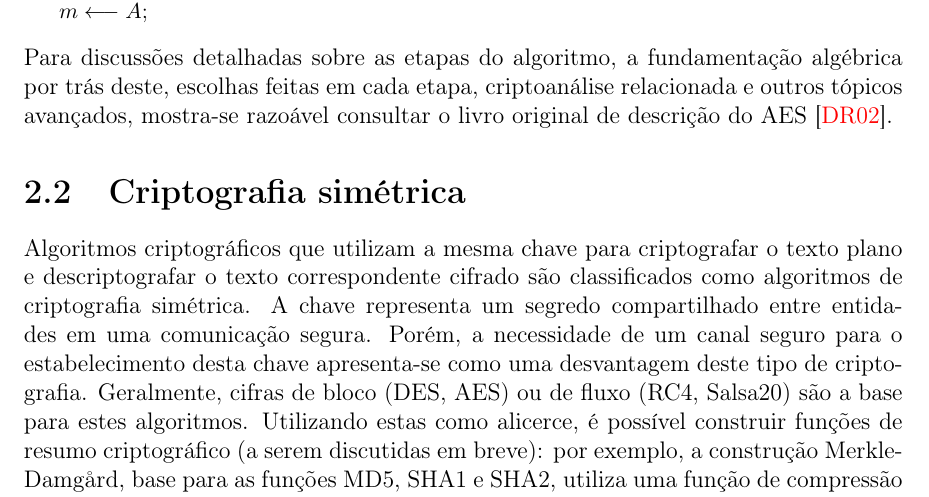
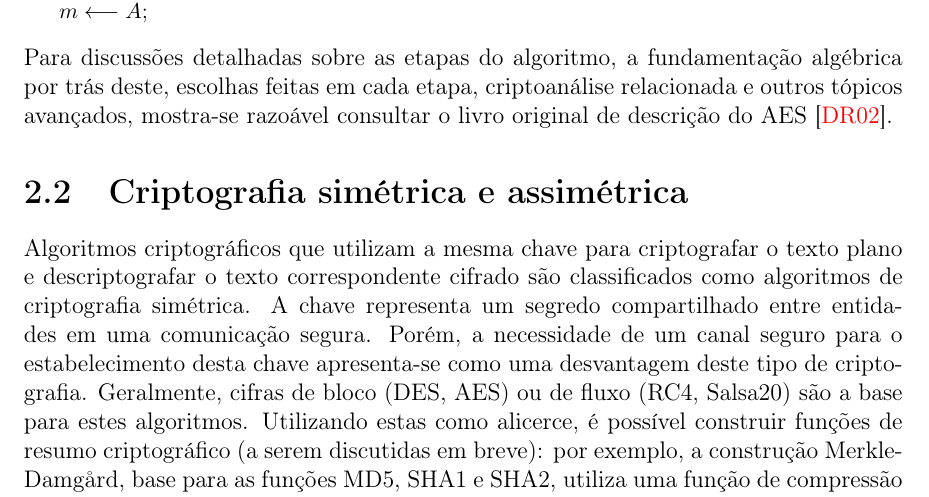
Before and after one commit to zambonin/bsc, a LaTeX document (bsc.tex): part of page 7 of 21, cut so that both start at the same text. Compiled offline with pdfLaTeX.

Commit message:
sharelatex: update bsc.tex from r7717 to r7722

```diff
--- a/bsc.tex
+++ b/bsc.tex
@@ -312,7 +312,7 @@ algébrica por trás deste, escolhas feitas em cada etapa, criptoanálise
 relacionada e outros tópicos avançados, mostra-se razoável consultar
 o livro original de descrição do AES~\cite{Daemen:2002:DR:560131}.
 
-\section{Criptografia simétrica}
+\section{Criptografia simétrica e assimétrica}
 
 Algoritmos criptográficos que utilizam a mesma chave para criptografar o texto
 plano e descriptografar o texto correspondente cifrado são classificados como
```
Also changed, not shown: bsc.tex (1 more changed lines).
